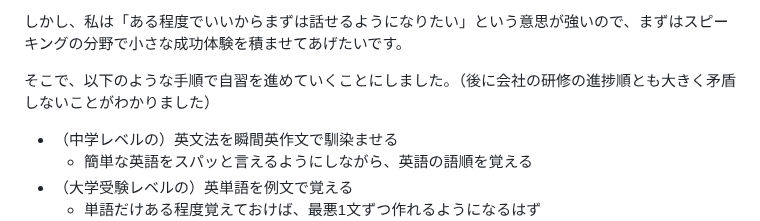
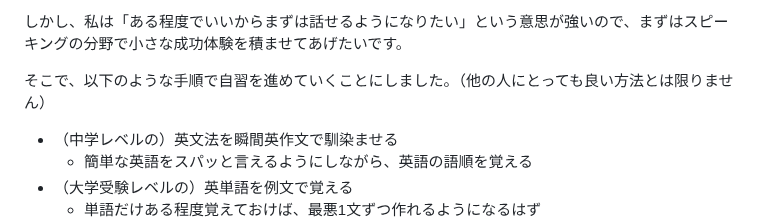
Before and after one commit to bun913/zenn_articlies, a Markdown page: articles/806475facd2490.md, the part around the change. GitHub-like rendering.

Commit message:
feat: fix

```diff
--- a/articles/806475facd2490.md
+++ b/articles/806475facd2490.md
@@ -112,7 +112,7 @@ https://dev.classmethod.jp/articles/zerosec_thinking_method/
 
 しかし、私は「ある程度でいいからまずは話せるようになりたい」という意思が強いので、まずはスピーキングの分野で小さな成功体験を積ませてあげたいです。
 
-そこで、以下のような手順で自習を進めていくことにしました。（後に会社の研修の進捗順とも大きく矛盾しないことがわかりました）
+そこで、以下のような手順で自習を進めていくことにしました。（他の人にとっても良い方法とは限りません）
 
 - （中学レベルの）英文法を瞬間英作文で馴染ませる
   - 簡単な英語をスパッと言えるようにしながら、英語の語順を覚える
```
